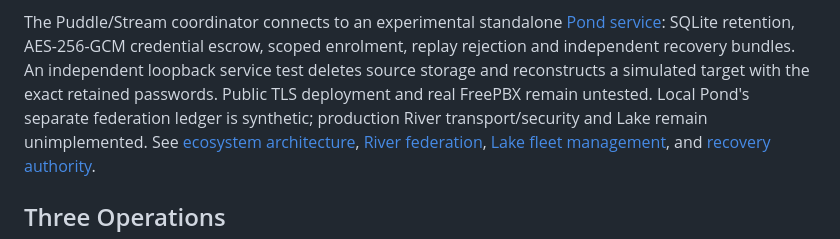
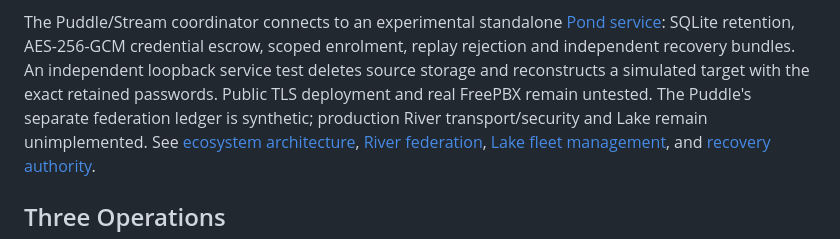
Before and after one commit to kierknoby/respawn, a Markdown page: README.md, the part around the change. GitHub-like rendering.

```diff
--- a/README.md
+++ b/README.md
@@ -29,7 +29,7 @@ The Puddle/Stream coordinator connects to an experimental standalone
 scoped enrolment, replay rejection and independent recovery bundles. An independent
 loopback service test deletes source storage and reconstructs a simulated target
 with the exact retained passwords. Public TLS deployment and real FreePBX remain
-untested. Local Pond's separate federation ledger is synthetic; production River
+untested. The Puddle's separate federation ledger is synthetic; production River
 transport/security and Lake remain unimplemented. See [ecosystem architecture](docs/ecosystem-architecture.md),
 [River federation](docs/river-federation.md),
 [Lake fleet management](docs/lake-fleet-management.md), and
```
